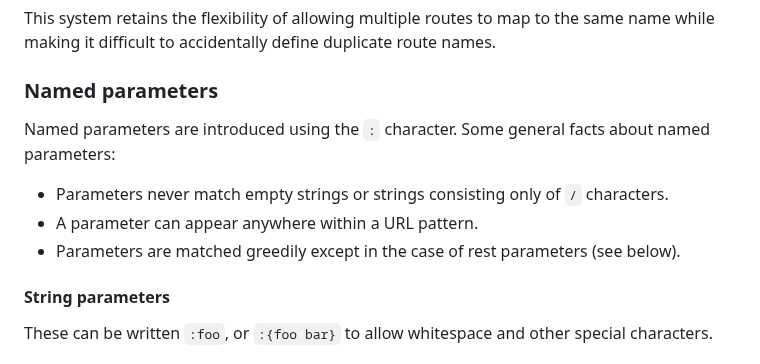
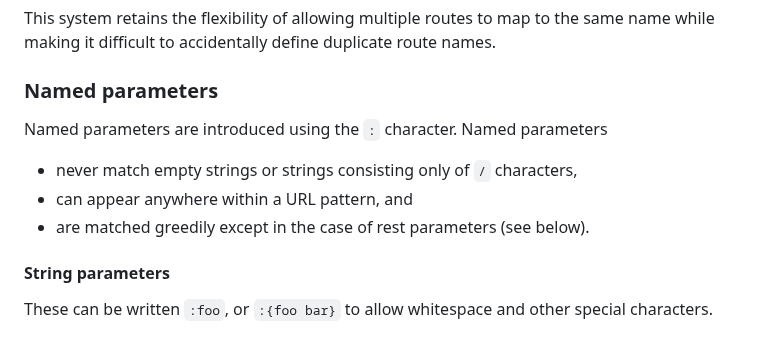
Before and after one commit to addrummond/claney, a Markdown page: Readme.md, the part around the change. Rendered like a GitHub page.

Commit message:
tweak readme

```diff
--- a/Readme.md
+++ b/Readme.md
@@ -146,12 +146,11 @@ name while making it difficult to accidentally define duplicate route names.
 
 ### Named parameters
 
-Named parameters are introduced using the `:` character. Some general facts about named parameters:
+Named parameters are introduced using the `:` character. Named parameters
 
-* Parameters never match empty strings or strings consisting only of `/`
-  characters.
-* A parameter can appear anywhere within a URL pattern.
-* Parameters are matched greedily except in the case of rest parameters (see below).
+* never match empty strings or strings consisting only of `/` characters,
+* can appear anywhere within a URL pattern, and
+* are matched greedily except in the case of rest parameters (see below).
 
 #### String parameters
 
```
